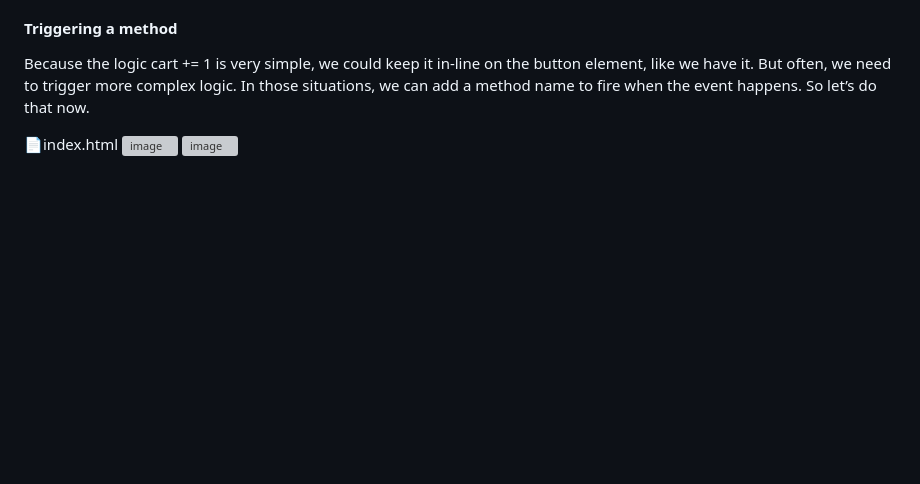
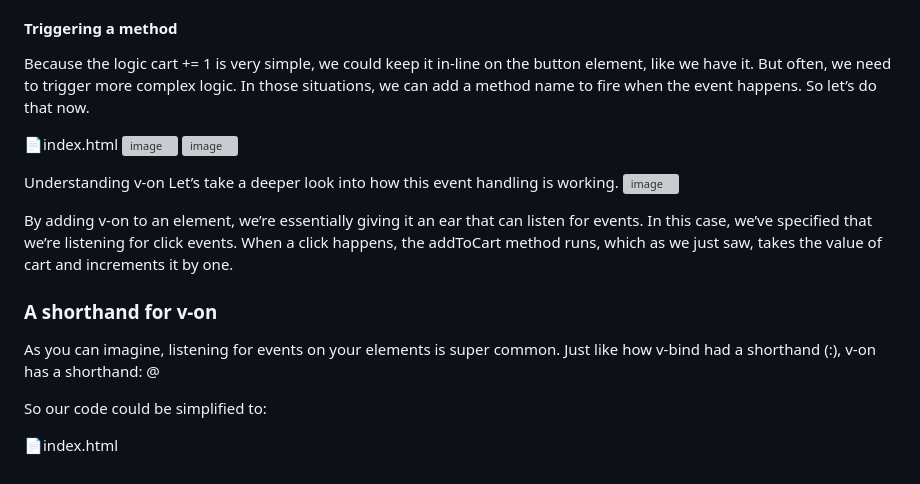
Before and after one commit to Haticesurumlu/vue-3-mastery, a Markdown page: README.md, the part around one of its changes. GitHub-like rendering; blank space fills up the shorter version; grey boxes are pictures that could not be loaded.

```diff
--- a/README.md
+++ b/README.md
@@ -212,3 +212,16 @@ Because the logic cart += 1 is very simple, we could keep it in-line on the butt
 📄index.html
 ![image](https://github.com/Haticesurumlu/vue-3-mastery/assets/71832100/0dbc2fd1-c6af-403d-8320-8921dcdecb20)
 ![image](https://github.com/Haticesurumlu/vue-3-mastery/assets/71832100/23aecb7c-ecec-4e64-bc4c-449a771c26c0)
+
+Understanding v-on
+Let’s take a deeper look into how this event handling is working.
+![image](https://github.com/Haticesurumlu/vue-3-mastery/assets/71832100/ad333986-5416-4359-9438-a3bd2fc11755)
+
+By adding v-on to an element, we’re essentially giving it an ear that can listen for events. In this case, we’ve specified that we’re listening for click events. When a click happens, the addToCart method runs, which as we just saw, takes the value of cart and increments it by one.
+
+### A shorthand for v-on
+As you can imagine, listening for events on your elements is super common. Just like how v-bind had a shorthand (:), v-on has a shorthand: @
+
+So our code could be simplified to:
+
+📄index.html
```
Also changed, not shown: other parts of README.md (+1 -1 lines).
